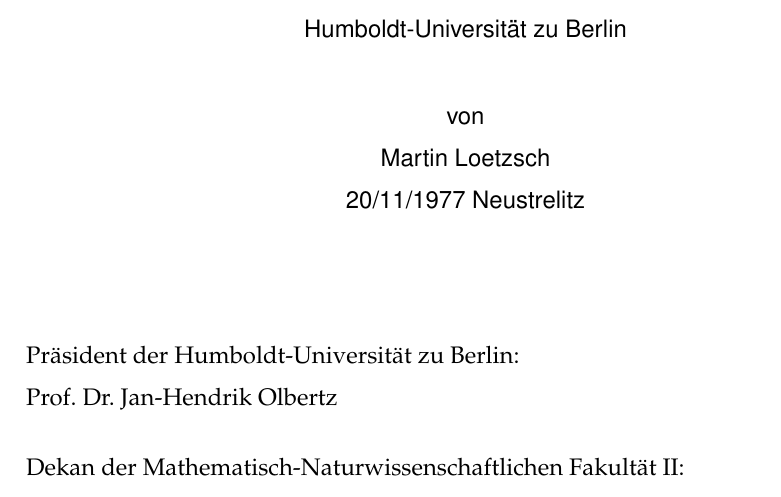
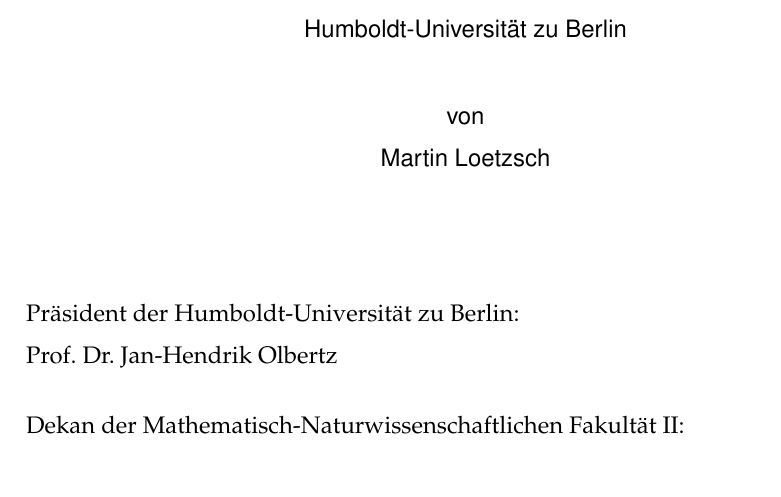
Before and after one commit to martin-loetzsch/phd-thesis, a LaTeX thesis (phd-thesis.tex, which reads thesis.cls, title.tex): part of page 1 of 272, cut so that both start at the same text. Compiled offline with pdfLaTeX.

Commit message:
minor corrections

```diff
--- a/thesis.cls
+++ b/thesis.cls
@@ -21,12 +21,14 @@
 
 \definecolor{linkcolor}{rgb}{0,0,0.6}
 
+\pdfminorversion=4
+\pdfobjcompresslevel=0
+\pdfcompresslevel=0
 
-
-\RequirePackage[final,pdftex,pagebackref,bookmarks=true,linktocpage=false,
+\RequirePackage[final,pdftex,pdfa,pagebackref,bookmarks=true,linktocpage=false,
 colorlinks=true,bookmarksopen=true,bookmarksnumbered=true,citecolor=linkcolor,
 urlcolor=linkcolor,linkcolor=linkcolor,bookmarksopenlevel=1,pdfstartview=FitH,
-pdfdisplaydoctitle=true,pdfpagelayout=TwoPageLeft]{hyperref}
+pdfdisplaydoctitle=true,pdfdisplaydoctitle=true,pdflang=en-US]{hyperref}
 
 \let\oldbackref\backref
 \renewcommand\backref[1]{\hskip2mm\itshape{(\oldbackref{#1})}}
--- a/title.tex
+++ b/title.tex
@@ -31,7 +31,6 @@
 
 \centerline{von}
 \centerline{\sffamily Martin Loetzsch}
-\centerline{20/11/1977 Neustrelitz}
 
 
 \vspace{2cm}
```
